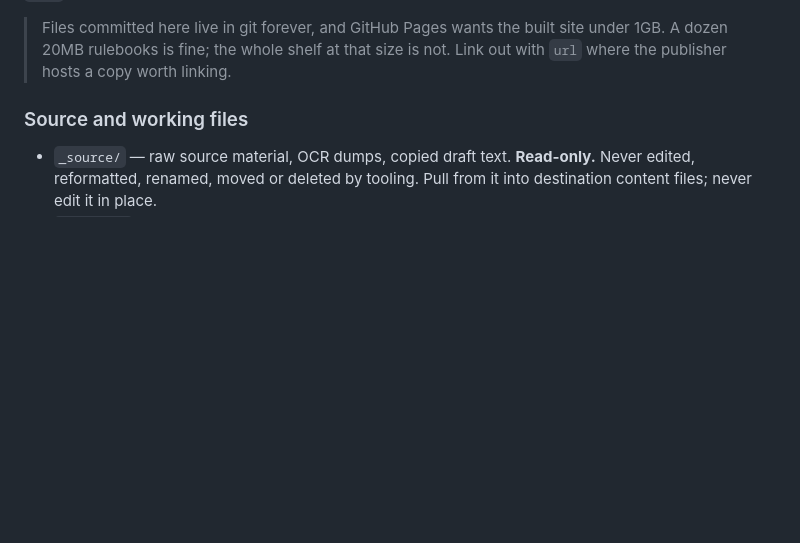
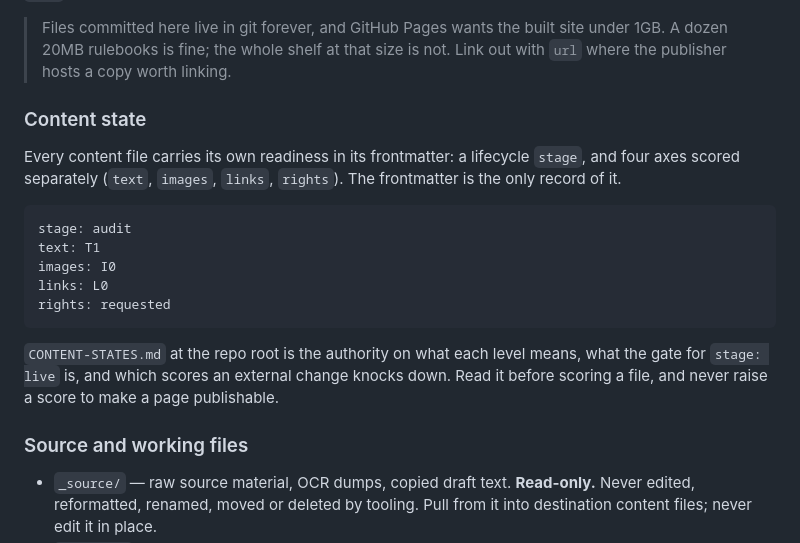
Before and after one commit to jonmorris/ca-experimental, a Markdown page: docs/CONVENTIONS.md, the part around the change. Drawn GitHub-style; blank space fills up the shorter version.

````diff
--- a/docs/CONVENTIONS.md
+++ b/docs/CONVENTIONS.md
@@ -154,6 +154,25 @@ equivalent.
 > Files committed here live in git forever, and GitHub Pages wants the built
 > site under 1GB. A dozen 20MB rulebooks is fine; the whole shelf at that size
 > is not. Link out with `url` where the publisher hosts a copy worth linking.
+
+### Content state
+
+Every content file carries its own readiness in its frontmatter: a lifecycle
+`stage`, and four axes scored separately (`text`, `images`, `links`, `rights`).
+The frontmatter is the only record of it.
+
+```yaml
+stage: audit
+text: T1
+images: I0
+links: L0
+rights: requested
+```
+
+`CONTENT-STATES.md` at the repo root is the authority on what each level means,
+what the gate for `stage: live` is, and which scores an external change knocks
+down. Read it before scoring a file, and never raise a score to make a page
+publishable.
 
 ### Source and working files
 
````
Also changed, not shown: .github/copilot-instructions.md (added, +42 -0 lines), CONTENT-STATES.md (added, +164 -0 lines).
